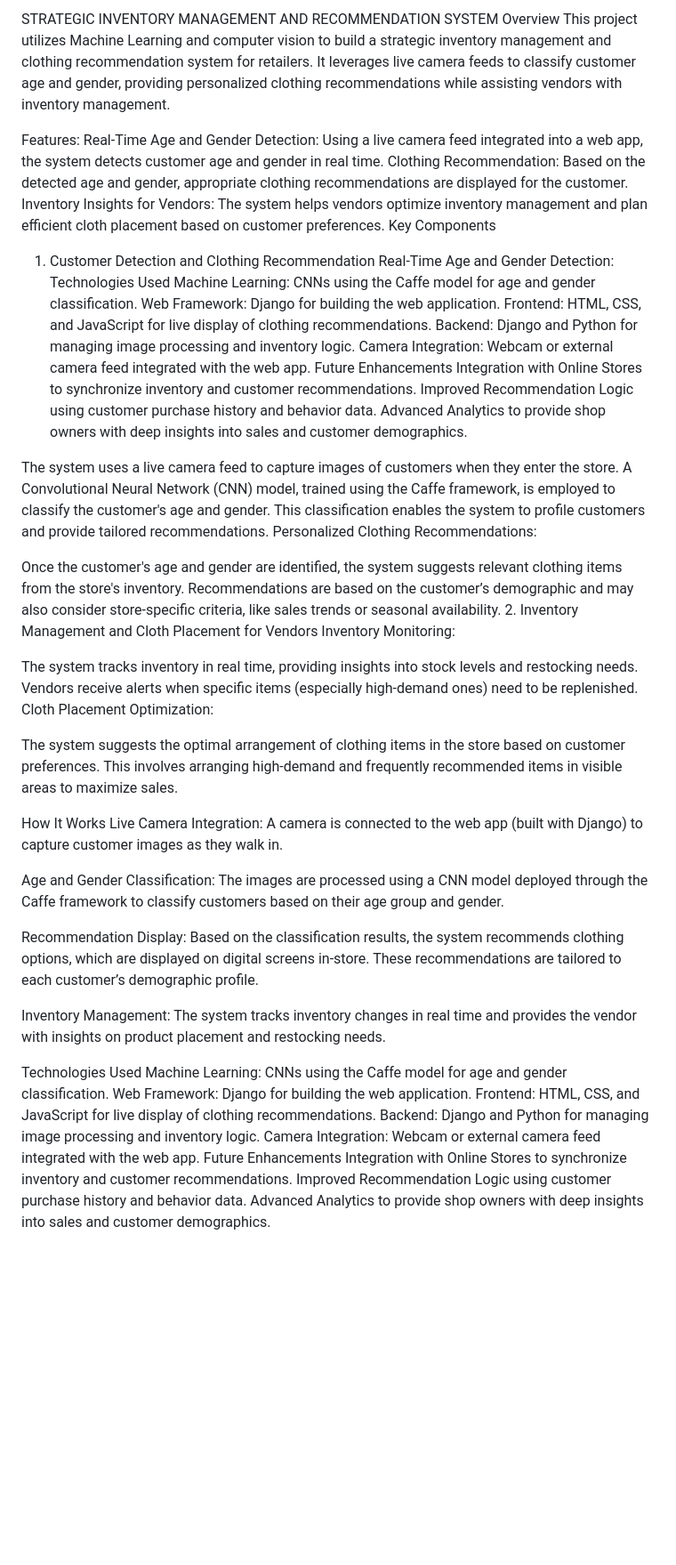
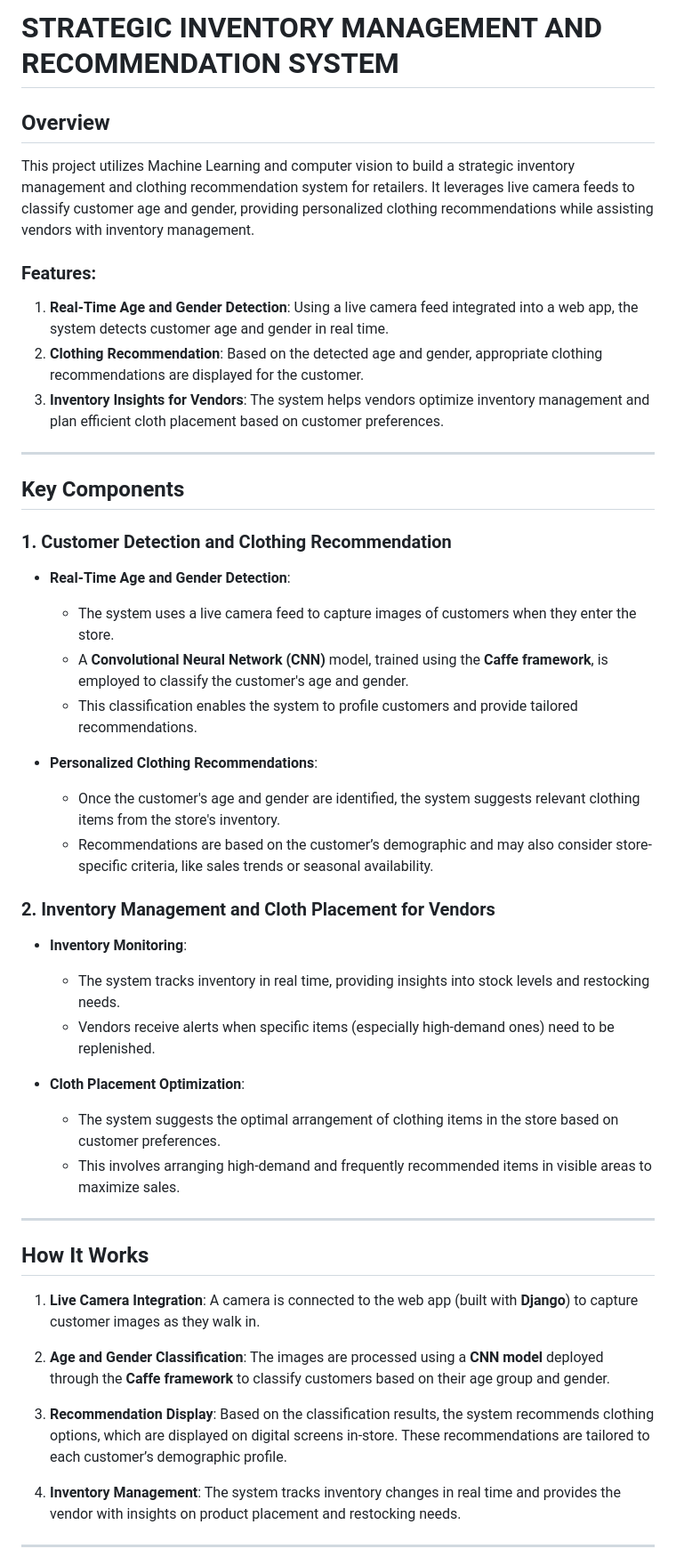
Before and after one commit to mdarshan1810/STRATEGIC-INVENTORY_MANAGEMENT_AND_RECOMMENDATION_SYSTEM, a Markdown page: README.md, the part around one of its changes. Shown at 89% size. Drawn GitHub-style; blank space fills up the shorter version.

```diff
--- a/README.md
+++ b/README.md
@@ -1,58 +1,50 @@
-STRATEGIC INVENTORY MANAGEMENT AND RECOMMENDATION SYSTEM
-Overview
+# STRATEGIC INVENTORY MANAGEMENT AND RECOMMENDATION SYSTEM
+
+## Overview
+
 This project utilizes Machine Learning and computer vision to build a strategic inventory management and clothing recommendation system for retailers. It leverages live camera feeds to classify customer age and gender, providing personalized clothing recommendations while assisting vendors with inventory management.
 
-Features:
-Real-Time Age and Gender Detection: Using a live camera feed integrated into a web app, the system detects customer age and gender in real time.
-Clothing Recommendation: Based on the detected age and gender, appropriate clothing recommendations are displayed for the customer.
-Inventory Insights for Vendors: The system helps vendors optimize inventory management and plan efficient cloth placement based on customer preferences.
-Key Components
-1. Customer Detection and Clothing Recommendation
-Real-Time Age and Gender Detection:
-Technologies Used
-Machine Learning: CNNs using the Caffe model for age and gender classification.
-Web Framework: Django for building the web application.
-Frontend: HTML, CSS, and JavaScript for live display of clothing recommendations.
-Backend: Django and Python for managing image processing and inventory logic.
-Camera Integration: Webcam or external camera feed integrated with the web app.
-Future Enhancements
-Integration with Online Stores to synchronize inventory and customer recommendations.
-Improved Recommendation Logic using customer purchase history and behavior data.
-Advanced Analytics to provide shop owners with deep insights into sales and customer demographics.
+### Features:
+1. **Real-Time Age and Gender Detection**: Using a live camera feed integrated into a web app, the system detects customer age and gender in real time.
+2. **Clothing Recommendation**: Based on the detected age and gender, appropriate clothing recommendations are displayed for the customer.
+3. **Inventory Insights for Vendors**: The system helps vendors optimize inventory management and plan efficient cloth placement based on customer preferences.
 
-The system uses a live camera feed to capture images of customers when they enter the store.
-A Convolutional Neural Network (CNN) model, trained using the Caffe framework, is employed to classify the customer's age and gender.
-This classification enables the system to profile customers and provide tailored recommendations.
-Personalized Clothing Recommendations:
+---
 
-Once the customer's age and gender are identified, the system suggests relevant clothing items from the store's inventory.
-Recommendations are based on the customer’s demographic and may also consider store-specific criteria, like sales trends or seasonal availability.
-2. Inventory Management and Cloth Placement for Vendors
-Inventory Monitoring:
+## Key Components
 
-The system tracks inventory in real time, providing insights into stock levels and restocking needs.
-Vendors receive alerts when specific items (especially high-demand ones) need to be replenished.
-Cloth Placement Optimization:
+### 1. **Customer Detection and Clothing Recommendation**
 
-The system suggests the optimal arrangement of clothing items in the store based on customer preferences.
-This involves arranging high-demand and frequently recommended items in visible areas to maximize sales.
+- **Real-Time Age and Gender Detection**:
+  - The system uses a live camera feed to capture images of customers when they enter the store.
+  - A **Convolutional Neural Network (CNN)** model, trained using the **Caffe framework**, is employed to classify the customer's age and gender.
+  - This classification enables the system to profile customers and provide tailored recommendations.
 
-How It Works
-Live Camera Integration: A camera is connected to the web app (built with Django) to capture customer images as they walk in.
+- **Personalized Clothing Recommendations**:
+  - Once the customer's age and gender are identified, the system suggests relevant clothing items from the store's inventory.
+  - Recommendations are based on the customer’s demographic and may also consider store-specific criteria, like sales trends or seasonal availability.
 
-Age and Gender Classification: The images are processed using a CNN model deployed through the Caffe framework to classify customers based on their age group and gender.
+### 2. **Inventory Management and Cloth Placement for Vendors**
 
-Recommendation Display: Based on the classification results, the system recommends clothing options, which are displayed on digital screens in-store. These recommendations are tailored to each customer’s demographic profile.
+- **Inventory Monitoring**:
+  - The system tracks inventory in real time, providing insights into stock levels and restocking needs.
+  - Vendors receive alerts when specific items (especially high-demand ones) need to be replenished.
 
-Inventory Management: The system tracks inventory changes in real time and provides the vendor with insights on product placement and restocking needs.
+- **Cloth Placement Optimization**:
+  - The system suggests the optimal arrangement of clothing items in the store based on customer preferences.
+  - This involves arranging high-demand and frequently recommended items in visible areas to maximize sales.
 
-Technologies Used
-Machine Learning: CNNs using the Caffe model for age and gender classification.
-Web Framework: Django for building the web application.
-Frontend: HTML, CSS, and JavaScript for live display of clothing recommendations.
-Backend: Django and Python for managing image processing and inventory logic.
-Camera Integration: Webcam or external camera feed integrated with the web app.
-Future Enhancements
-Integration with Online Stores to synchronize inventory and customer recommendations.
-Improved Recommendation Logic using customer purchase history and behavior data.
-Advanced Analytics to provide shop owners with deep insights into sales and customer demographics.
+---
+
+## How It Works
+
+1. **Live Camera Integration**: A camera is connected to the web app (built with **Django**) to capture customer images as they walk in.
+
+2. **Age and Gender Classification**: The images are processed using a **CNN model** deployed through the **Caffe framework** to classify customers based on their age group and gender.
+
+3. **Recommendation Display**: Based on the classification results, the system recommends clothing options, which are displayed on digital screens in-store. These recommendations are tailored to each customer’s demographic profile.
+
+4. **Inventory Management**: The system tracks inventory changes in real time and provides the vendor with insights on product placement and restocking needs.
+
+---
+
```
Also changed, not shown: other parts of README.md (+15 -0 lines).
